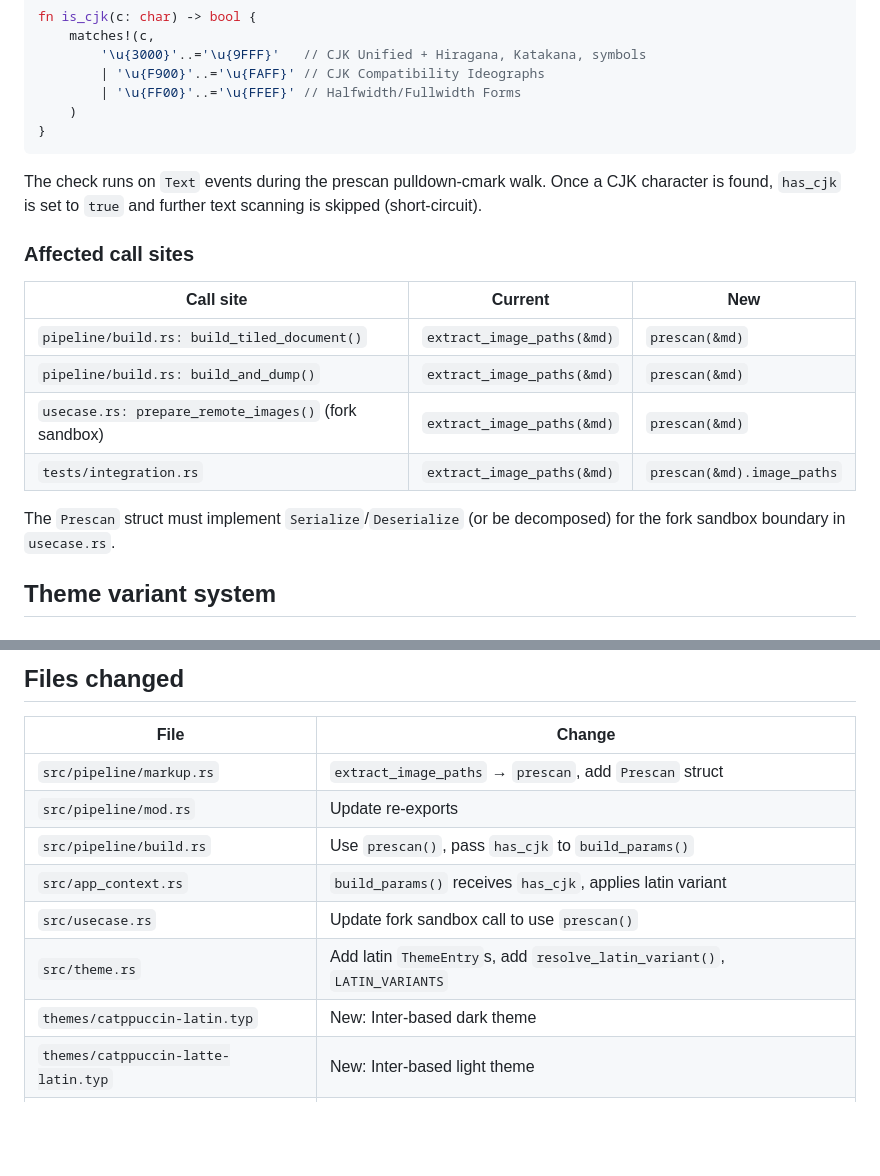
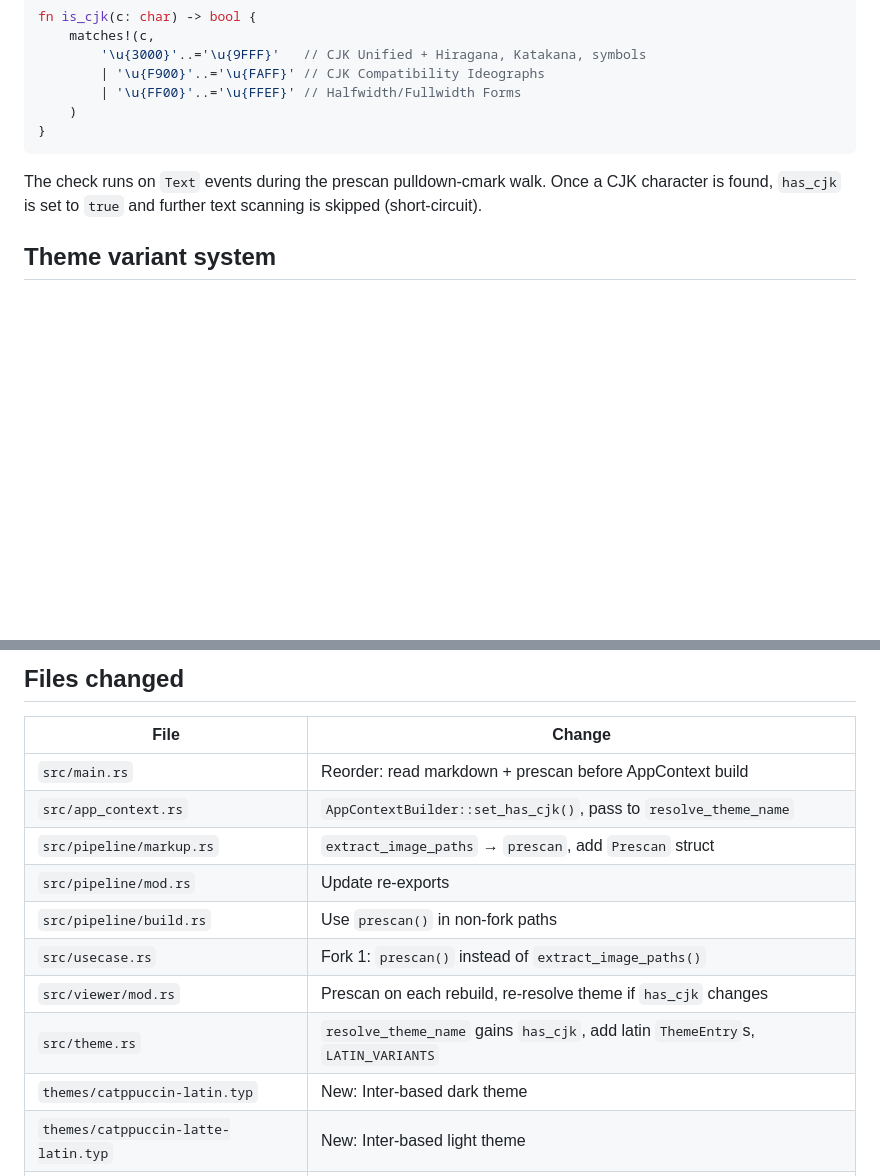
Before and after one commit to saka1/mlux, a Markdown page: docs/2026-03-21-latin-mode-design.md, 2 parts joined by grey strips. Rendered like a GitHub page; blank space fills up the shorter version.

```diff
--- a/docs/2026-03-21-latin-mode-design.md
+++ b/docs/2026-03-21-latin-mode-design.md
@@ -57,18 +113,6 @@ The check runs on `Text` events during the prescan pulldown-cmark walk. Once a C
 character is found, `has_cjk` is set to `true` and further text scanning is skipped
 (short-circuit).
 
-### Affected call sites
-
-| Call site | Current | New |
-|-----------|---------|-----|
-| `pipeline/build.rs: build_tiled_document()` | `extract_image_paths(&md)` | `prescan(&md)` |
-| `pipeline/build.rs: build_and_dump()` | `extract_image_paths(&md)` | `prescan(&md)` |
-| `usecase.rs: prepare_remote_images()` (fork sandbox) | `extract_image_paths(&md)` | `prescan(&md)` |
-| `tests/integration.rs` | `extract_image_paths(&md)` | `prescan(&md).image_paths` |
-
-The `Prescan` struct must implement `Serialize`/`Deserialize` (or be decomposed) for
-the fork sandbox boundary in `usecase.rs`.
-
 ## Theme variant system
 
 ### Approach: separate theme files
@@ -180,12 +231,14 @@ and embeds all `.ttf` files in `fonts/`.
 
 | File | Change |
 |------|--------|
+| `src/main.rs` | Reorder: read markdown + prescan before AppContext build |
+| `src/app_context.rs` | `AppContextBuilder::set_has_cjk()`, pass to `resolve_theme_name` |
 | `src/pipeline/markup.rs` | `extract_image_paths` → `prescan`, add `Prescan` struct |
 | `src/pipeline/mod.rs` | Update re-exports |
-| `src/pipeline/build.rs` | Use `prescan()`, pass `has_cjk` to `build_params()` |
-| `src/app_context.rs` | `build_params()` receives `has_cjk`, applies latin variant |
-| `src/usecase.rs` | Update fork sandbox call to use `prescan()` |
-| `src/theme.rs` | Add latin `ThemeEntry`s, add `resolve_latin_variant()`, `LATIN_VARIANTS` |
+| `src/pipeline/build.rs` | Use `prescan()` in non-fork paths |
+| `src/usecase.rs` | Fork 1: `prescan()` instead of `extract_image_paths()` |
+| `src/viewer/mod.rs` | Prescan on each rebuild, re-resolve theme if `has_cjk` changes |
+| `src/theme.rs` | `resolve_theme_name` gains `has_cjk`, add latin `ThemeEntry`s, `LATIN_VARIANTS` |
 | `themes/catppuccin-latin.typ` | New: Inter-based dark theme |
 | `themes/catppuccin-latte-latin.typ` | New: Inter-based light theme |
 | `Cargo.toml` | Rename feature `embed-noto-fonts` → `embed-fonts` |
```
Also changed, not shown: other parts of docs/2026-03-21-latin-mode-design.md (+104 -42 lines).
